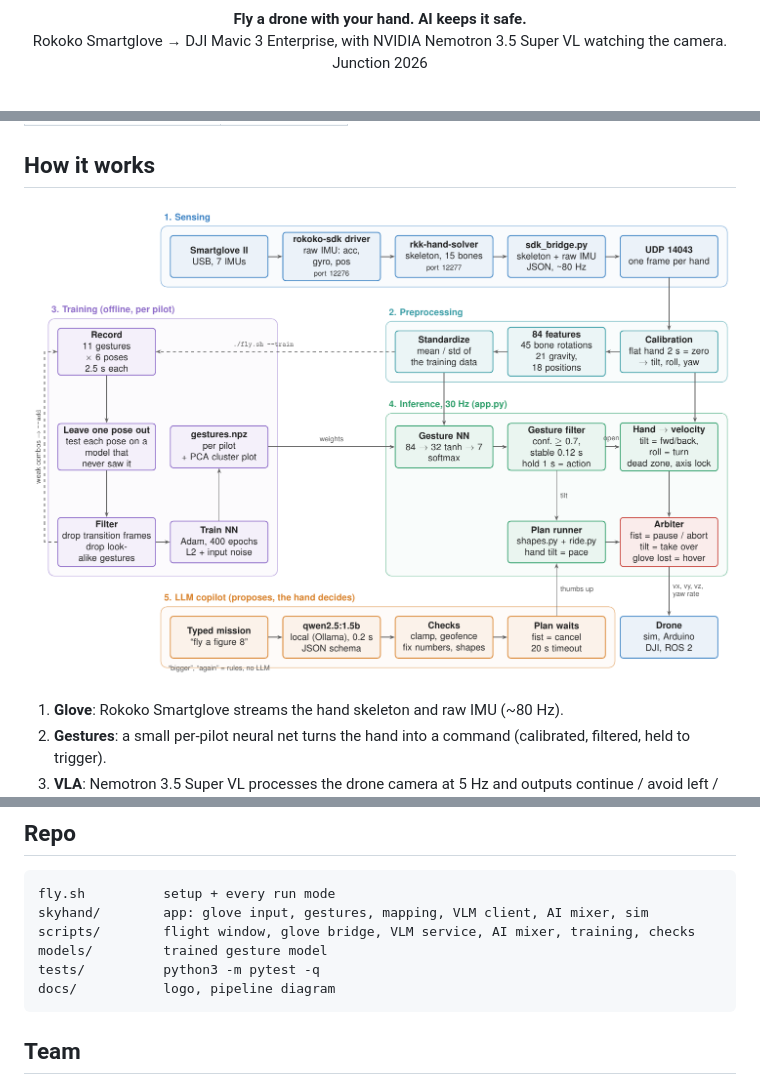
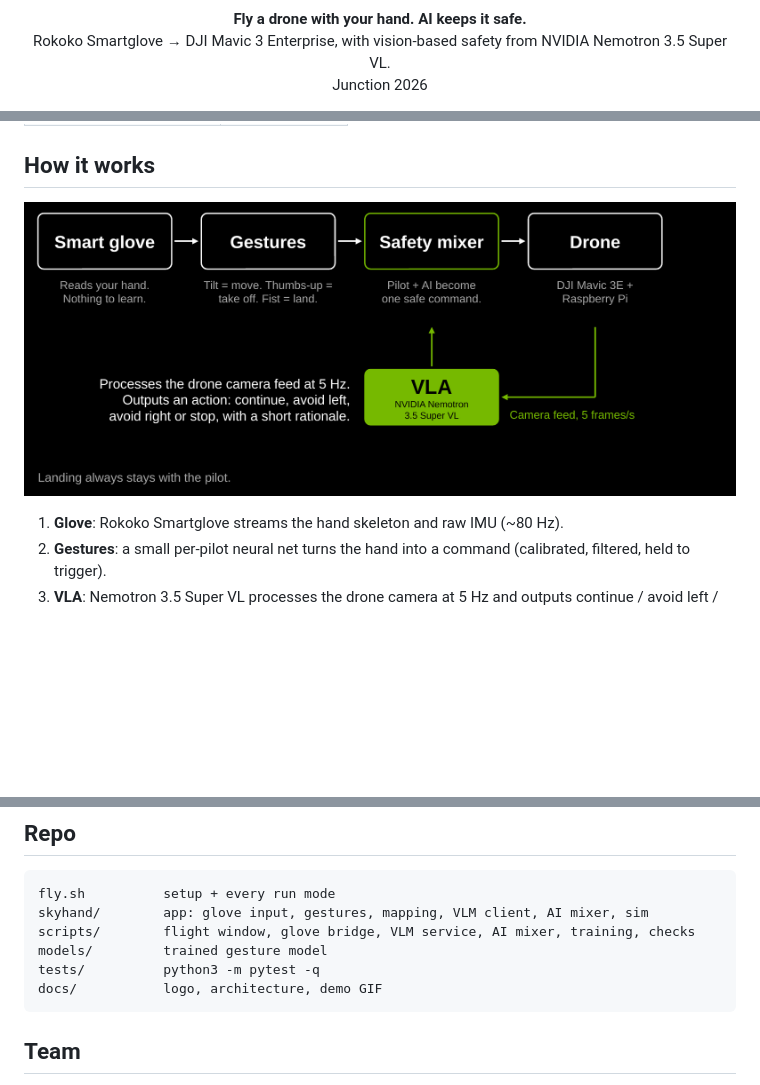
Before and after one commit to sehadnassim/SkyHand-, a Markdown page: README.md, 3 parts joined by grey strips. Drawn GitHub-style; pictures changed too: docs/architecture.png (added), docs/pipeline.png (deleted); blank space fills up the shorter version.

Commit message:
README: demo GIF and architecture diagram from the slides

````diff
--- a/README.md
+++ b/README.md
@@ -1,5 +1,5 @@
 <p align="center"><img src="docs/logo.png" alt="SkyHand" width="460"></p>
 
 <p align="center"><b>Fly a drone with your hand. AI keeps it safe.</b><br>
-Rokoko Smartglove → DJI Mavic 3 Enterprise, with NVIDIA Nemotron 3.5 Super VL watching the camera.<br>
+Rokoko Smartglove → DJI Mavic 3 Enterprise, with vision-based safety from NVIDIA Nemotron 3.5 Super VL.<br>
 Junction 2026</p>
@@ -31,7 +33,7 @@ Hold your hand **flat, palm down, fingers forward for 2 s** to calibrate. Keep t
 
 ## How it works
 
-![pipeline](docs/pipeline.png)
+![architecture](docs/architecture.png)
 
 1. **Glove**: Rokoko Smartglove streams the hand skeleton and raw IMU (~80 Hz).
 2. **Gestures**: a small per-pilot neural net turns the hand into a command (calibrated, filtered, held to trigger).
@@ -72,7 +74,7 @@ skyhand/        app: glove input, gestures, mapping, VLM client, AI mixer, sim
 scripts/        flight window, glove bridge, VLM service, AI mixer, training, checks
 models/         trained gesture model
 tests/          python3 -m pytest -q
-docs/           logo, pipeline diagram
+docs/           logo, architecture, demo GIF
 ```
 
 ## Team
````
Also changed, not shown: other parts of README.md (+2 -0 lines), 3 other files.
